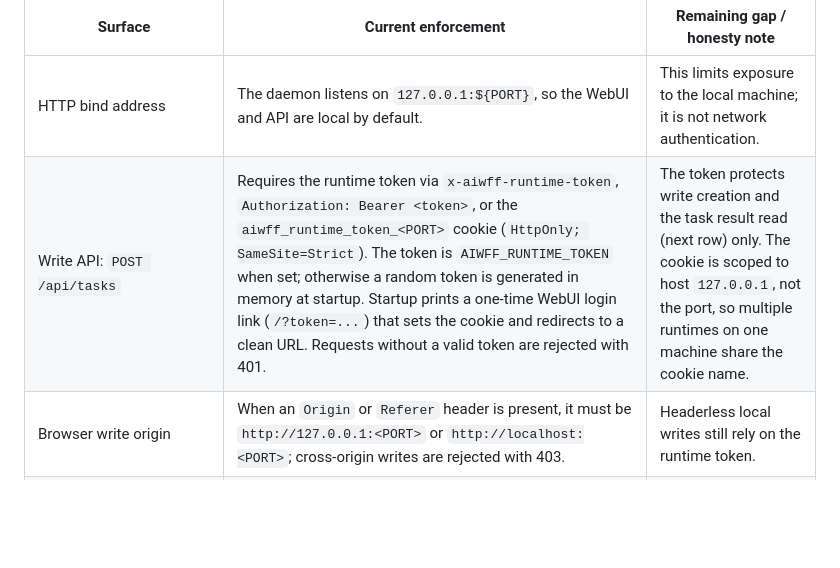
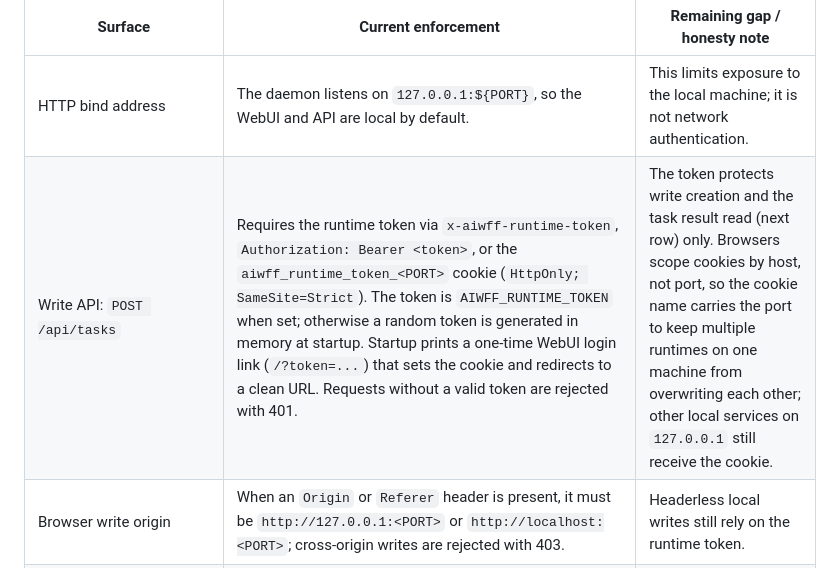
Before and after one commit to zaxardery8011-design/aiwff-runtime, a Markdown page: docs/architecture.md, the part around the change. GitHub-like rendering; blank space fills up the shorter version.

Commit message:
docs(architecture): cookie 名稱已帶 port，更正過時的「共用 cookie 名稱」說明
Co-Authored-By: Claude Opus 5.5 <noreply@anthropic.com>

```diff
--- a/docs/architecture.md
+++ b/docs/architecture.md
@@ -88,7 +88,7 @@ These are the current enforced boundaries and remaining gaps. Each row reflects
 | Surface | Current enforcement | Remaining gap / honesty note |
 |---|---|---|
 | HTTP bind address | The daemon listens on `127.0.0.1:${PORT}`, so the WebUI and API are local by default. | This limits exposure to the local machine; it is not network authentication. |
-| Write API: `POST /api/tasks` | Requires the runtime token via `x-aiwff-runtime-token`, `Authorization: Bearer <token>`, or the `aiwff_runtime_token_<PORT>` cookie (`HttpOnly; SameSite=Strict`). The token is `AIWFF_RUNTIME_TOKEN` when set; otherwise a random token is generated in memory at startup. Startup prints a one-time WebUI login link (`/?token=...`) that sets the cookie and redirects to a clean URL. Requests without a valid token are rejected with 401. | The token protects write creation and the task result read (next row) only. The cookie is scoped to host `127.0.0.1`, not the port, so multiple runtimes on one machine share the cookie name. |
+| Write API: `POST /api/tasks` | Requires the runtime token via `x-aiwff-runtime-token`, `Authorization: Bearer <token>`, or the `aiwff_runtime_token_<PORT>` cookie (`HttpOnly; SameSite=Strict`). The token is `AIWFF_RUNTIME_TOKEN` when set; otherwise a random token is generated in memory at startup. Startup prints a one-time WebUI login link (`/?token=...`) that sets the cookie and redirects to a clean URL. Requests without a valid token are rejected with 401. | The token protects write creation and the task result read (next row) only. Browsers scope cookies by host, not port, so the cookie name carries the port to keep multiple runtimes on one machine from overwriting each other; other local services on `127.0.0.1` still receive the cookie. |
 | Browser write origin | When an `Origin` or `Referer` header is present, it must be `http://127.0.0.1:<PORT>` or `http://localhost:<PORT>`; cross-origin writes are rejected with 403. | Headerless local writes still rely on the runtime token. |
 | Task result read: `GET /api/tasks/:id/result` | Requires the same runtime token as the write API (header, Bearer, or cookie; no Origin check for GET); missing or invalid token → 401. `:id` must be a UUID (else 400) and `data/tasks/<id>.json` must exist (else 404). The server only reads `data/artifacts/<id>.result.md` or `<id>.result.json` from paths it builds itself, returns at most 64KB of content (`truncated: true` when cut; `.result.json` returns its `summary`), and answers 404 `result not ready` until the task is `done` with an artifact. The WebUI chat tab calls it when a tracked task finishes and shows the content as plain text. | This is the only token-protected read; the other read endpoints below are still open. |
 | Read API: other `GET /api/*` | The remaining read endpoints are available without token checks, including task, progress, events, inbox, logs, memory, settings, doctor, health, and HUD reads. | This is the widest remaining known gap: local read access is unauthenticated. |
```
